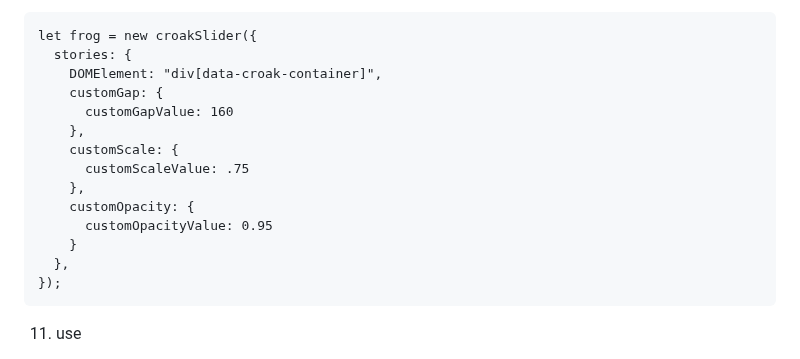
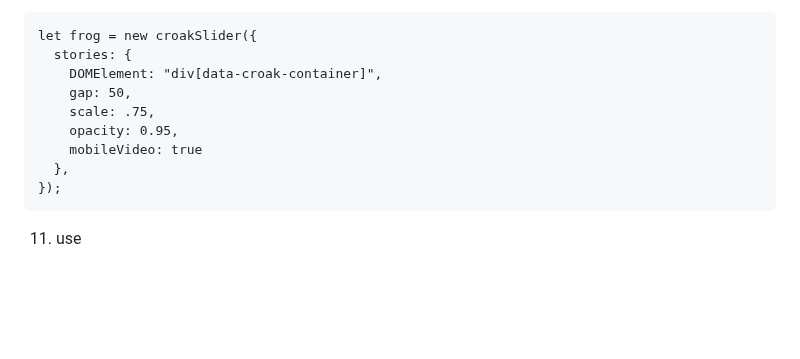
Before and after one commit to Vlad-Vasinev/CroakPopup, a Markdown page: README.md, the part around the change. Rendered like a GitHub page; blank space fills up the shorter version.

````diff
--- a/README.md
+++ b/README.md
@@ -90,15 +90,10 @@ to your desirable popup elements
 let frog = new croakSlider({
   stories: {
     DOMElement: "div[data-croak-container]",
-    customGap: {
-      customGapValue: 160
-    },
-    customScale: {
-      customScaleValue: .75
-    },
-    customOpacity: {
-      customOpacityValue: 0.95
-    }
+    gap: 50,
+    scale: .75,
+    opacity: 0.95,
+    mobileVideo: true
   },
 });
 ```
````
